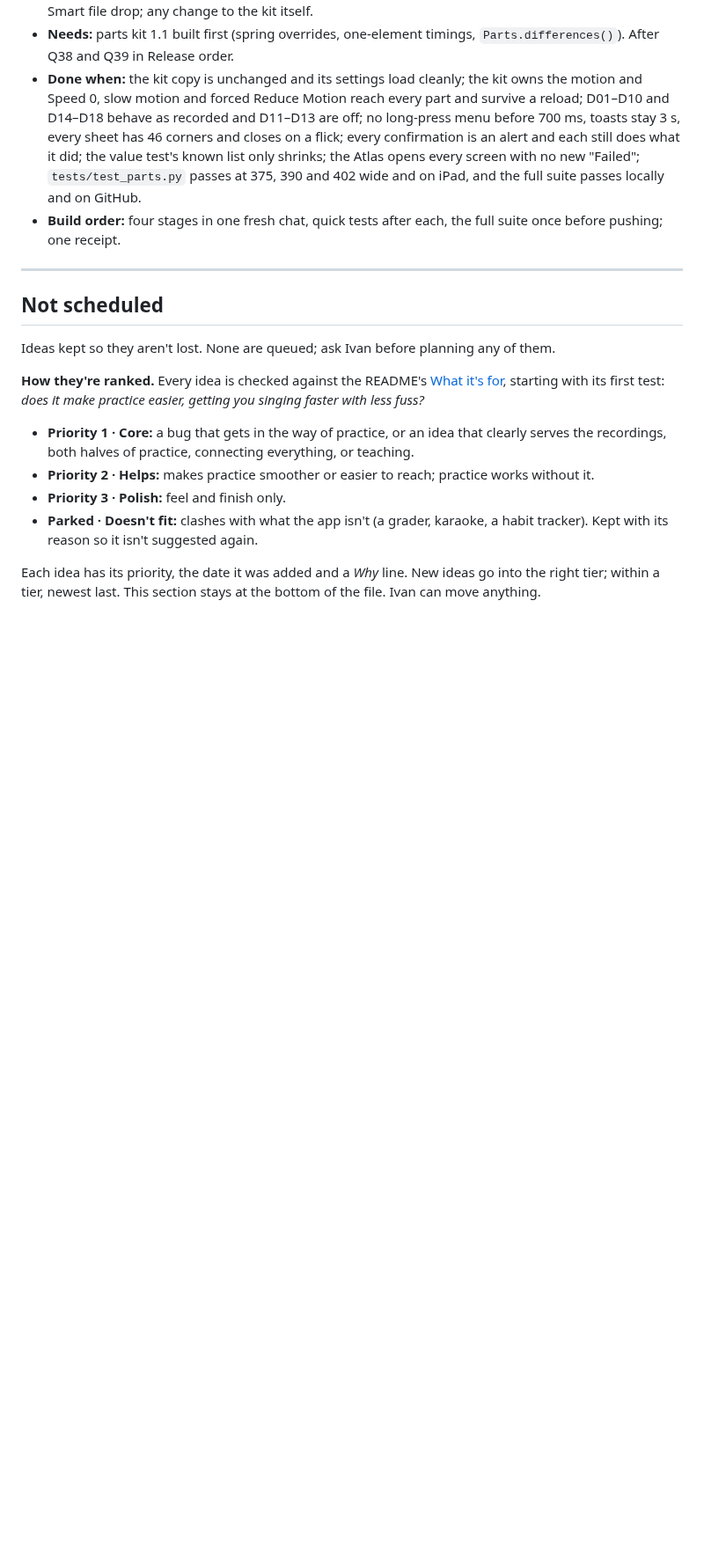
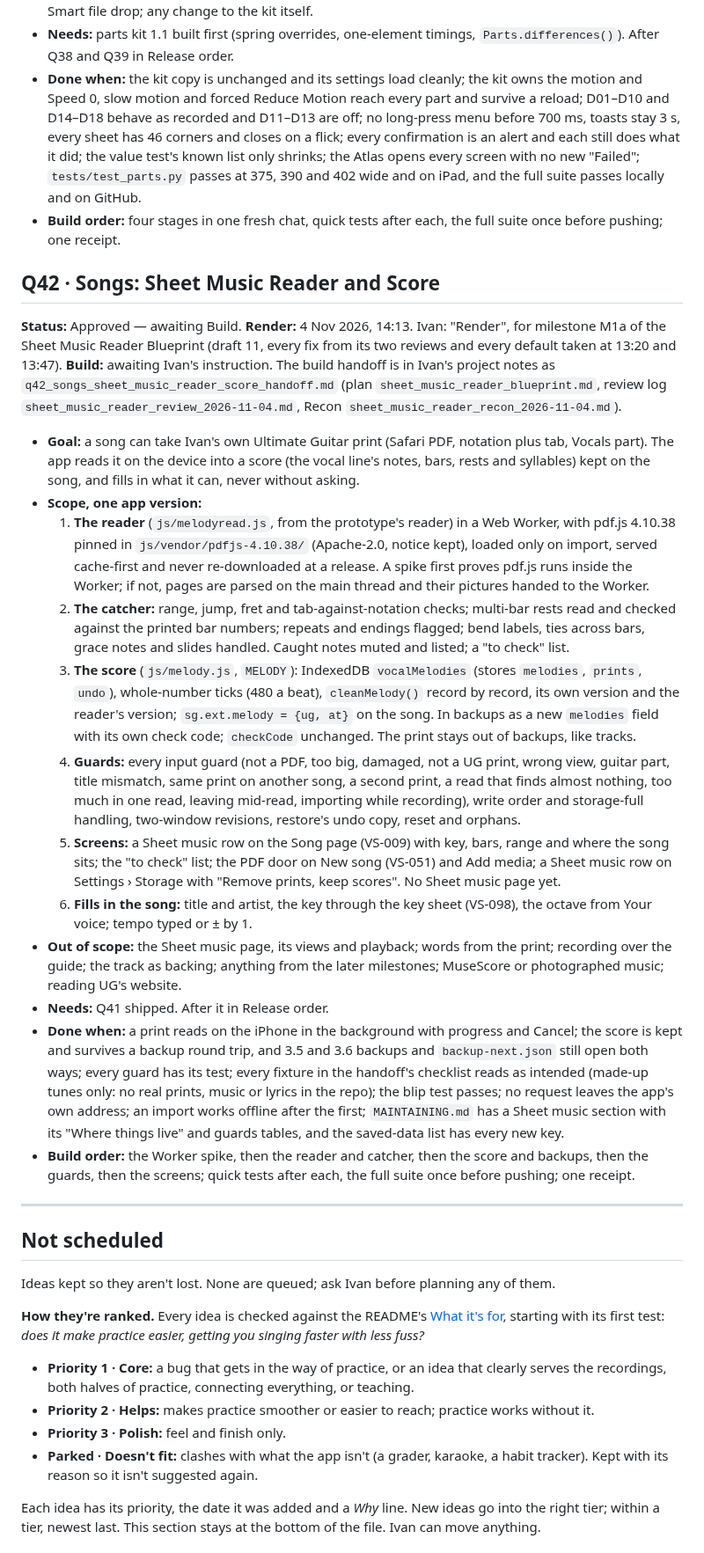
Before and after one commit to imperialfox/Vocal-Sessions, a Markdown page: RENDER_QUEUE.md, the part around one of its changes. Shown at 88% size. GitHub-like rendering; blank space fills up the shorter version.

Commit message:
Queue: record Render for Q42
Q42 · Songs: Sheet Music Reader and Score (milestone M1a of the Sheet
Music Reader Blueprint, draft 11). Render 4 Nov 2026, 14:13. Needs Q41.
Documentation only: no app files, no version, no app tests.

Co-Authored-By: Claude Opus 5.5 <noreply@anthropic.com>
Claude-Session: https://claude.ai/code/session_01KPEKdJbR8LBo7sFdCJ2KFo

```diff
--- a/RENDER_QUEUE.md
+++ b/RENDER_QUEUE.md
@@ -121,6 +123,23 @@ Build top to bottom; each still needs its own **Build**. One line per item: `N.
 - **Done when:** the kit copy is unchanged and its settings load cleanly; the kit owns the motion and Speed 0, slow motion and forced Reduce Motion reach every part and survive a reload; D01–D10 and D14–D18 behave as recorded and D11–D13 are off; no long-press menu before 700 ms, toasts stay 3 s, every sheet has 46 corners and closes on a flick; every confirmation is an alert and each still does what it did; the value test's known list only shrinks; the Atlas opens every screen with no new "Failed"; `tests/test_parts.py` passes at 375, 390 and 402 wide and on iPad, and the full suite passes locally and on GitHub.
 - **Build order:** four stages in one fresh chat, quick tests after each, the full suite once before pushing; one receipt.
 
+## Q42 · Songs: Sheet Music Reader and Score
+
+**Status:** Approved — awaiting Build. **Render:** 4 Nov 2026, 14:13. Ivan: "Render", for milestone M1a of the Sheet Music Reader Blueprint (draft 11, every fix from its two reviews and every default taken at 13:20 and 13:47). **Build:** awaiting Ivan's instruction. The build handoff is in Ivan's project notes as `q42_songs_sheet_music_reader_score_handoff.md` (plan `sheet_music_reader_blueprint.md`, review log `sheet_music_reader_review_2026-11-04.md`, Recon `sheet_music_reader_recon_2026-11-04.md`).
+
+- **Goal:** a song can take Ivan's own Ultimate Guitar print (Safari PDF, notation plus tab, Vocals part). The app reads it on the device into a score (the vocal line's notes, bars, rests and syllables) kept on the song, and fills in what it can, never without asking.
+- **Scope, one app version:**
+  1. **The reader** (`js/melodyread.js`, from the prototype's reader) in a Web Worker, with pdf.js 4.10.38 pinned in `js/vendor/pdfjs-4.10.38/` (Apache-2.0, notice kept), loaded only on import, served cache-first and never re-downloaded at a release. A spike first proves pdf.js runs inside the Worker; if not, pages are parsed on the main thread and their pictures handed to the Worker.
+  2. **The catcher:** range, jump, fret and tab-against-notation checks; multi-bar rests read and checked against the printed bar numbers; repeats and endings flagged; bend labels, ties across bars, grace notes and slides handled. Caught notes muted and listed; a "to check" list.
+  3. **The score** (`js/melody.js`, `MELODY`): IndexedDB `vocalMelodies` (stores `melodies`, `prints`, `undo`), whole-number ticks (480 a beat), `cleanMelody()` record by record, its own version and the reader's version; `sg.ext.melody = {ug, at}` on the song. In backups as a new `melodies` field with its own check code; `checkCode` unchanged. The print stays out of backups, like tracks.
+  4. **Guards:** every input guard (not a PDF, too big, damaged, not a UG print, wrong view, guitar part, title mismatch, same print on another song, a second print, a read that finds almost nothing, too much in one read, leaving mid-read, importing while recording), write order and storage-full handling, two-window revisions, restore's undo copy, reset and orphans.
+  5. **Screens:** a Sheet music row on the Song page (VS-009) with key, bars, range and where the song sits; the "to check" list; the PDF door on New song (VS-051) and Add media; a Sheet music row on Settings › Storage with "Remove prints, keep scores". No Sheet music page yet.
+  6. **Fills in the song:** title and artist, the key through the key sheet (VS-098), the octave from Your voice; tempo typed or ± by 1.
+- **Out of scope:** the Sheet music page, its views and playback; words from the print; recording over the guide; the track as backing; anything from the later milestones; MuseScore or photographed music; reading UG's website.
+- **Needs:** Q41 shipped. After it in Release order.
+- **Done when:** a print reads on the iPhone in the background with progress and Cancel; the score is kept and survives a backup round trip, and 3.5 and 3.6 backups and `backup-next.json` still open both ways; every guard has its test; every fixture in the handoff's checklist reads as intended (made-up tunes only: no real prints, music or lyrics in the repo); the blip test passes; no request leaves the app's own address; an import works offline after the first; `MAINTAINING.md` has a Sheet music section with its "Where things live" and guards tables, and the saved-data list has every new key.
+- **Build order:** the Worker spike, then the reader and catcher, then the score and backups, then the guards, then the screens; quick tests after each, the full suite once before pushing; one receipt.
+
 ---
 
 ## Not scheduled
```
Also changed, not shown: other parts of RENDER_QUEUE.md (+5 -3 lines).
